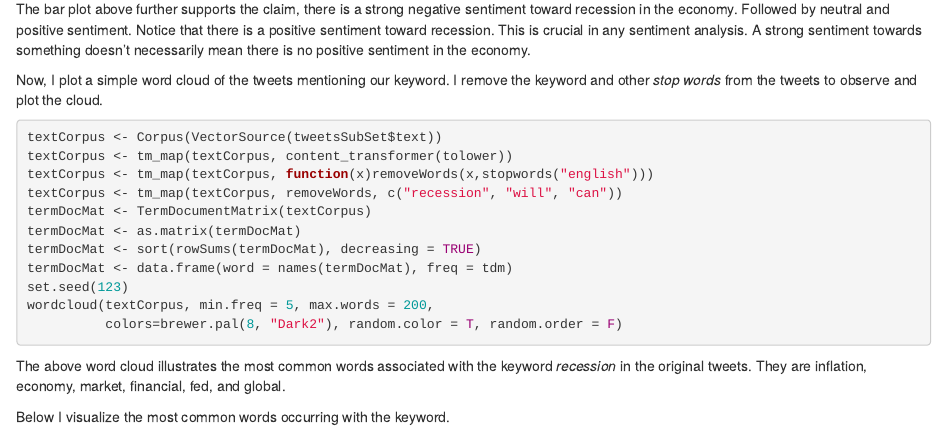
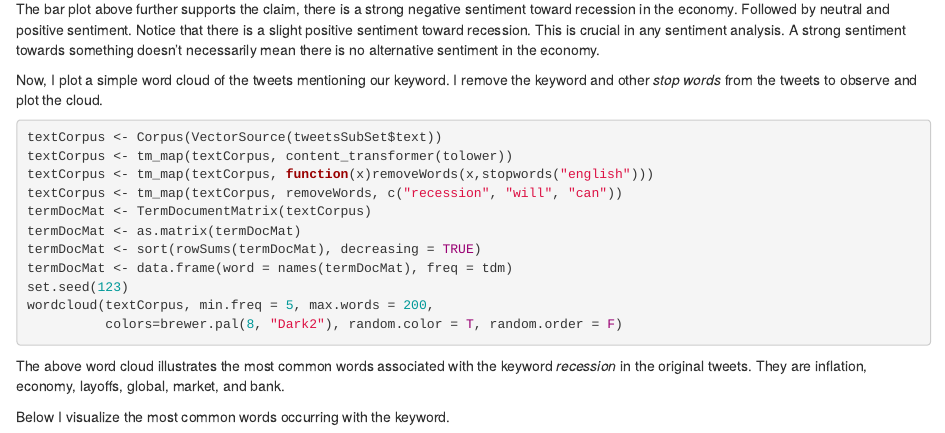
Before and after one commit to DineshPoddaturi/TwitterSentimentAnalysis, an R Markdown document (report.Rmd): the page in a window 1100 px wide, from 4180 px down. Rendered offline with R 4.5, knitr and Pandoc, with nearby package versions.

Commit message:
Analysis is updated with new tweets

```diff
--- a/report.Rmd
+++ b/report.Rmd
@@ -260,8 +260,7 @@ ggplot(output, aes(x=Sentiment,y=Count))+
   \includegraphics[width=1\linewidth]{images/barPlotSentiments.png}
 \end{figure}
 
-The bar plot above further supports the claim, there is a strong negative sentiment toward recession in the economy. Followed by neutral and positive sentiment. Notice that there is a positive sentiment toward recession. This is crucial in any sentiment analysis. A strong sentiment towards something doesn't necessarily mean there is no positive sentiment in the economy.
-
+The bar plot above further supports the claim, there is a strong negative sentiment toward recession in the economy. Followed by neutral and positive sentiment. Notice that there is a slight positive sentiment toward recession. This is crucial in any sentiment analysis. A strong sentiment towards something doesn't necessarily mean there is no alternative sentiment in the economy.
 
 Now, I plot a simple word cloud of the tweets mentioning our keyword. I remove the keyword and other *stop words* from the tweets to observe and plot the cloud.
 
@@ -286,7 +285,7 @@ wordcloud(textCorpus, min.freq = 5, max.words = 200,
   \includegraphics[width=1\linewidth]{images/wordCloud.png}
 \end{figure}
 
-The above word cloud illustrates the most common words associated with the keyword *recession* in the original tweets. They are inflation, economy, market, financial, fed, and global.
+The above word cloud illustrates the most common words associated with the keyword *recession* in the original tweets. They are inflation, economy, layoffs, global, market, and bank.
 
 Below I visualize the most common words occurring with the keyword.
 
```
Also changed, not shown: Natural Language Processing and Sentiment Analysis.pdf, Previous verions of the reports/Natural Language Processing and Sentiment Analysis BKP.pdf (renamed from Natural Language Processing and Sentiment Analysis BKP.pdf), Previous verions of the reports/Natural Language Processing and Sentiment Analysis.pdf (added), Previous verions of the reports/Sentiment-Analysis--Natural-Language-Processing-using-Twitter-Data.pdf (renamed from Sentiment-Analysis--Natural-Language-Processing-using-Twitter-Data.pdf), images/commonWordFrequency.png, images/sentimentScoreDist.png, images/tweetsByHour.png, images/wordCloud.png, 1 other file.
